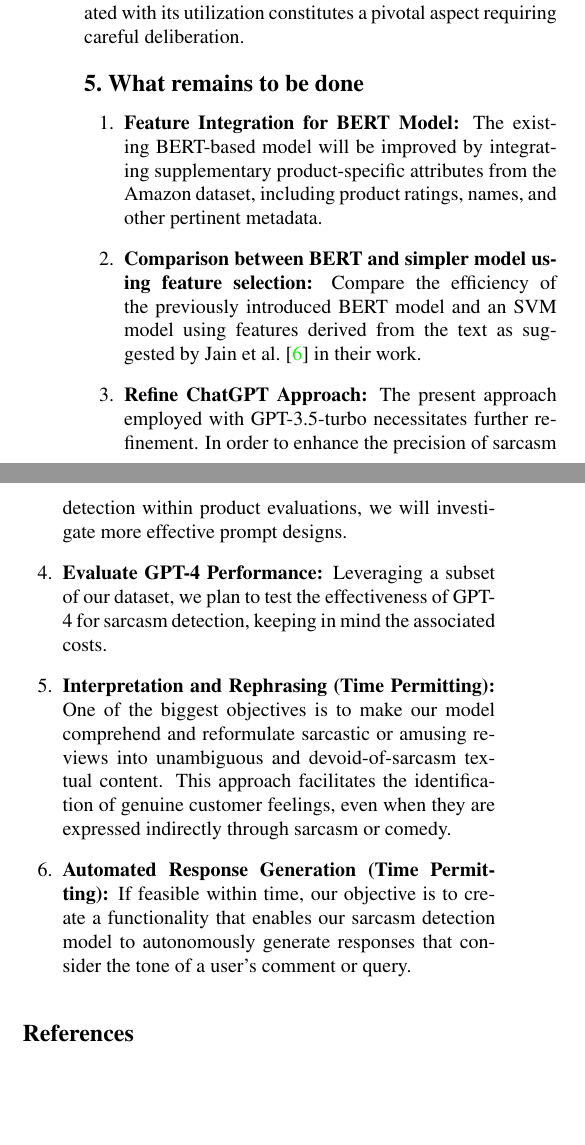
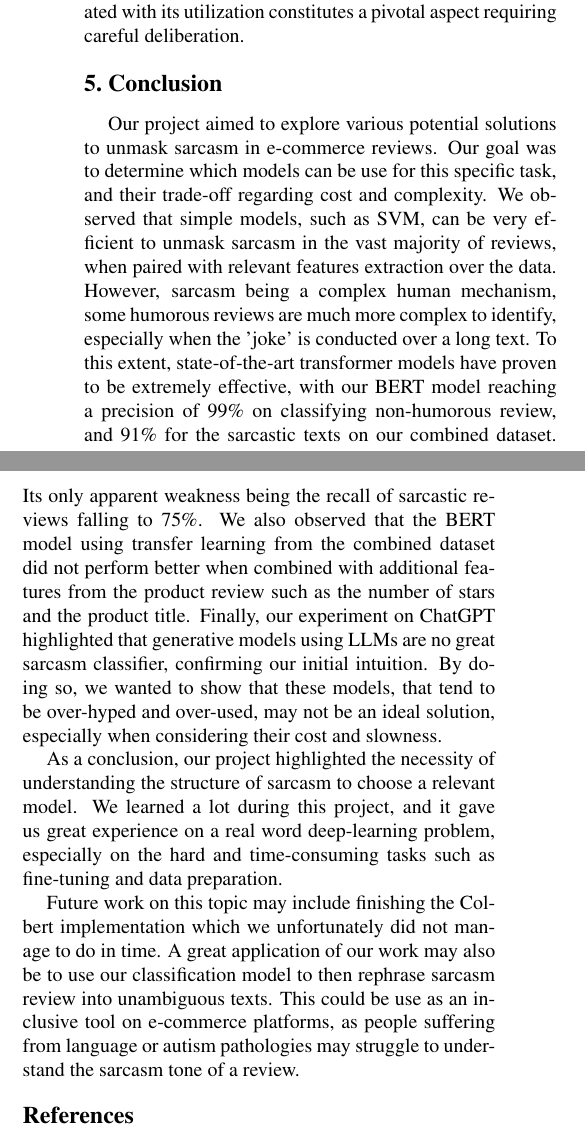
Before and after one commit to hugobouy/deep-learning-project, a LaTeX document (doc/Final_project_report/Final_project_report.tex): two parts of the columns of page 6 of 7, joined at a grey line, cut so that both start at the same text, the shorter picture padded with empty space. Compiled offline with pdfLaTeX.

Commit message:
Adding conclusion

```diff
--- a/doc/Final_project_report/Final_project_report.tex
+++ b/doc/Final_project_report/Final_project_report.tex
@@ -412,23 +412,26 @@ Subsequent examinations may be conducted to assess the potentialities of GPT-4;
 
 %-------------------------------------------------------------------------
 
-\section{What remains to be done}
+\section{Conclusion}
 
-\begin{enumerate}
-    \item \textbf{Feature Integration for BERT Model:} The existing BERT-based model will be improved by integrating supplementary product-specific attributes from the Amazon dataset, including product ratings, names, and other pertinent metadata.
+Our project aimed to explore various potential solutions to unmask sarcasm in e-commerce reviews.
+Our goal was to determine which models can be use for this specific task, and their trade-off regarding cost and complexity.
+We observed that simple models, such as SVM, can be very efficient to unmask sarcasm in the vast majority of reviews, when paired with relevant features extraction over the data.
+However, sarcasm being a complex human mechanism, some humorous reviews are much more complex to identify, especially when the 'joke' is conducted over a long text.
+To this extent, state-of-the-art transformer models have proven to be extremely effective, with our BERT model reaching a precision of 99\% on classifying non-humorous review, and 91\% for the sarcastic texts on our combined dataset.
+Its only apparent weakness being the recall of sarcastic reviews falling to 75\%.
+We also observed that the BERT model using transfer learning from the combined dataset did not perform better when combined with additional features from the product review such as the number of stars and the product title.
+Finally, our experiment on ChatGPT highlighted that generative models using LLMs are no great sarcasm classifier, confirming our initial intuition.
+By doing so, we wanted to show that these models, that tend to be over-hyped and over-used, may not be an ideal solution, especially when considering their cost and slowness.
 
-    \item \textbf{Comparison between BERT and simpler model using feature selection:} Compare the efficiency of the previously introduced BERT model and an SVM model using features derived from the text as suggested by Jain et al.~\cite{jain2019} in their work.
+As a conclusion, our project highlighted the necessity of understanding the structure of sarcasm to choose a relevant model.
+We learned a lot during this project, and it gave us great experience on a real word deep-learning problem, especially on the hard and time-consuming tasks such as fine-tuning and data preparation.
 
-    \item \textbf{Refine ChatGPT Approach:} The present approach employed with GPT-3.5-turbo necessitates further refinement. In order to enhance the precision of sarcasm detection within product evaluations, we will investigate more effective prompt designs.
+Future work on this topic may include finishing the Colbert implementation which we unfortunately did not manage to do in time.
+A great application of our work may also be to use our classification model to then rephrase sarcasm review into unambiguous texts.
+This could be use as an inclusive tool on e-commerce platforms, as people suffering from language or autism pathologies may struggle to understand the sarcasm tone of a review.
 
-    \item \textbf{Evaluate GPT-4 Performance:} Leveraging a subset of our dataset, we plan to test the effectiveness of GPT-4 for sarcasm detection, keeping in mind the associated costs.
-
-    \item \textbf{Interpretation and Rephrasing (Time Permitting):} One of the biggest objectives is to make our model comprehend and reformulate sarcastic or amusing reviews into unambiguous and devoid-of-sarcasm textual content. This approach facilitates the identification of genuine customer feelings, even when they are expressed indirectly through sarcasm or comedy.
-
-    \item \textbf{Automated Response Generation (Time Permitting):} If feasible within time, our objective is to create a functionality that enables our sarcasm detection model to autonomously generate responses that consider the tone of a user's comment or query.
-
-\end{enumerate}
-
+%-------------------------------------------------------------------------
 
 %%%%%%%%% REFERENCES
 
```
